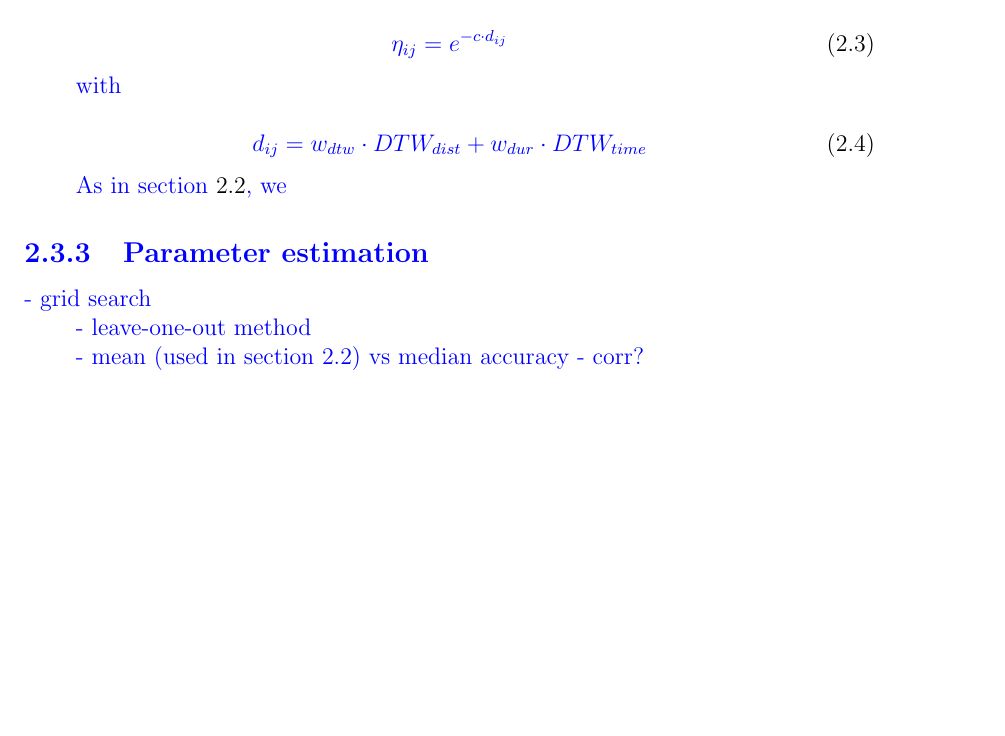
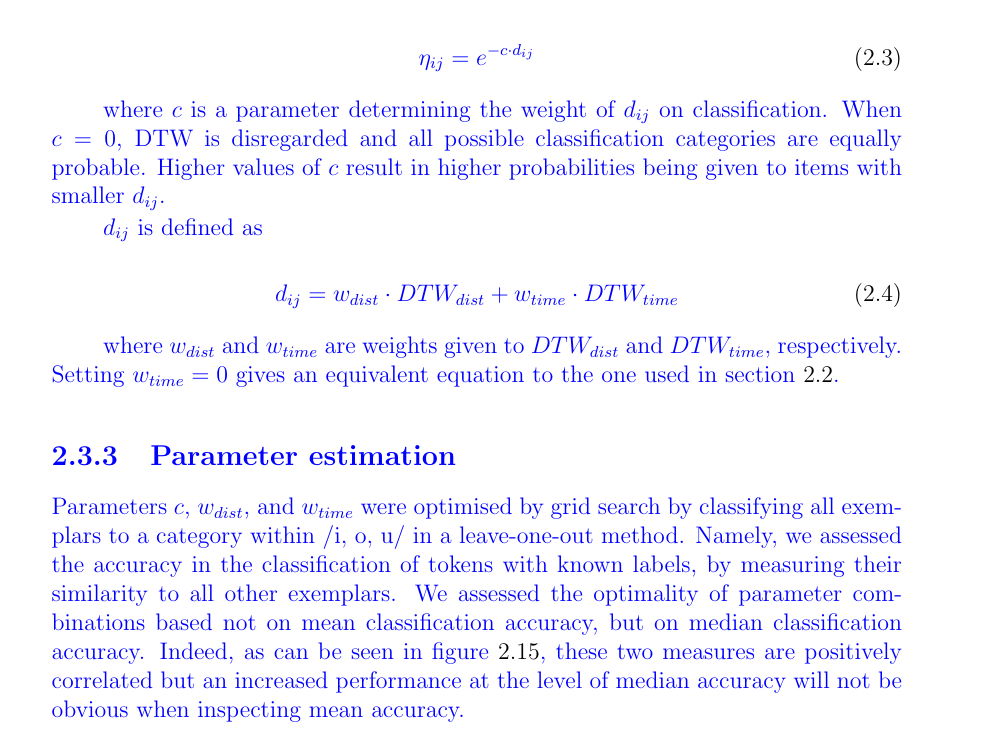
Before and after one commit to agr-ita/epen-thesis, a LaTeX thesis (main.tex, which reads chapters/chapter02.tex): part of page 37 of 70 before the commit and part of page 36 of 70 after it, cut so that both start at the same text, the shorter picture padded with empty space. Compiled offline with pdfLaTeX.

Commit message:
Continuing Ch2

```diff
--- a/chapters/chapter02.tex
+++ b/chapters/chapter02.tex
@@ -568,21 +560,20 @@ with
   \label{parlato-dur_eq_sim2}
 \end{equation}
 
-with
+where $c$ is a parameter determining the weight of $d_{ij}$ on classification. When $c = 0$, DTW is disregarded and all possible classification categories are equally probable. Higher values of $c$ result in higher probabilities being given to items with smaller $d_{ij}$.
+
+$d_{ij}$ is defined as
 
 \begin{equation}
-  d_{ij} = w_{dtw} \cdot DTW_{dist} + w_{dur} \cdot DTW_{time}
+  d_{ij} = w_{dist} \cdot DTW_{dist} + w_{time} \cdot DTW_{time}
   \label{parlato-dur_eq_sim3}
 \end{equation}
 
-
-As in section \ref{2-parlato}, we
+where $w_{dist}$ and $w_{time}$ are weights given to $DTW_{dist}$ and $DTW_{time}$, respectively. Setting $w_{time} = 0$ gives an equivalent equation to the one used in section \ref{2-parlato}.
 
 \subsection{Parameter estimation}
 % Parameter $c$ was individually optimised for each language by performing leave-one-out cross-validation (maximum accuracy: $0.50$ with $c = 0.5$ for BP, and $0.63$ with $c = 2.2$ for JP; chance level at $0.33$).
 
-- grid search
+Parameters $c$, $w_{dist}$, and $w_{time}$ were optimised by grid search by classifying all exemplars to a category within \textipa{/i, o, u/} in a leave-one-out method. Namely, we assessed the accuracy in the classification of tokens with known labels, by measuring their similarity to all other exemplars.
+We assessed the optimality of parameter combinations based not on mean classification accuracy, but on median classification accuracy. Indeed, as can be seen in figure \ref{}, these two measures are positively correlated but an increased performance at the level of median accuracy will not be obvious when inspecting mean accuracy.
 
-- leave-one-out method
-
-- mean (used in section 2.2) vs median accuracy - corr?
```
Also changed, not shown: main.pdf, chapters/chapter02.tex (23 more changed lines), 3 other files.
